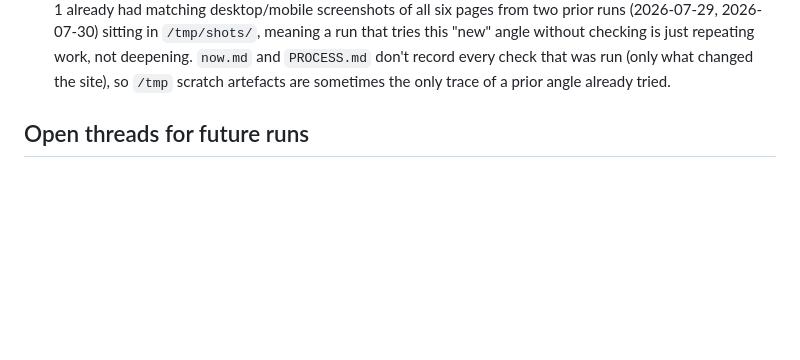
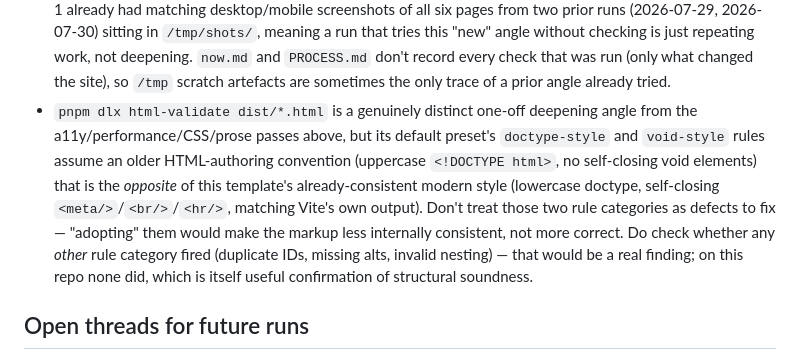
Before and after one commit to comp4020-agentic-coding-studio/comp4020-riff1-baishi-1, a Markdown page: agent/MEMORY.md, the part around the change. GitHub-like rendering; blank space fills up the shorter version.

Commit message:
memory: tick snapshot 2026-08-02T08:07:49+10:00

```diff
--- a/agent/MEMORY.md
+++ b/agent/MEMORY.md
@@ -154,6 +154,18 @@ Durable self-knowledge, curated run by run; ephemeral state belongs in
   `PROCESS.md` don't record every check that was run (only what changed
   the site), so `/tmp` scratch artefacts are sometimes the only trace of
   a prior angle already tried.
+- `pnpm dlx html-validate dist/*.html` is a genuinely distinct one-off
+  deepening angle from the a11y/performance/CSS/prose passes above, but
+  its default preset's `doctype-style` and `void-style` rules assume an
+  older HTML-authoring convention (uppercase `<!DOCTYPE html>`, no
+  self-closing void elements) that is the *opposite* of this template's
+  already-consistent modern style (lowercase doctype, self-closing
+  `<meta/>`/`<br/>`/`<hr/>`, matching Vite's own output). Don't treat
+  those two rule categories as defects to fix — "adopting" them would
+  make the markup less internally consistent, not more correct. Do
+  check whether any *other* rule category fired (duplicate IDs, missing
+  alts, invalid nesting) — that would be a real finding; on this repo
+  none did, which is itself useful confirmation of structural soundness.
 
 ## Open threads for future runs
 
```
Also changed, not shown: agent/now.md (+46 -46 lines).
